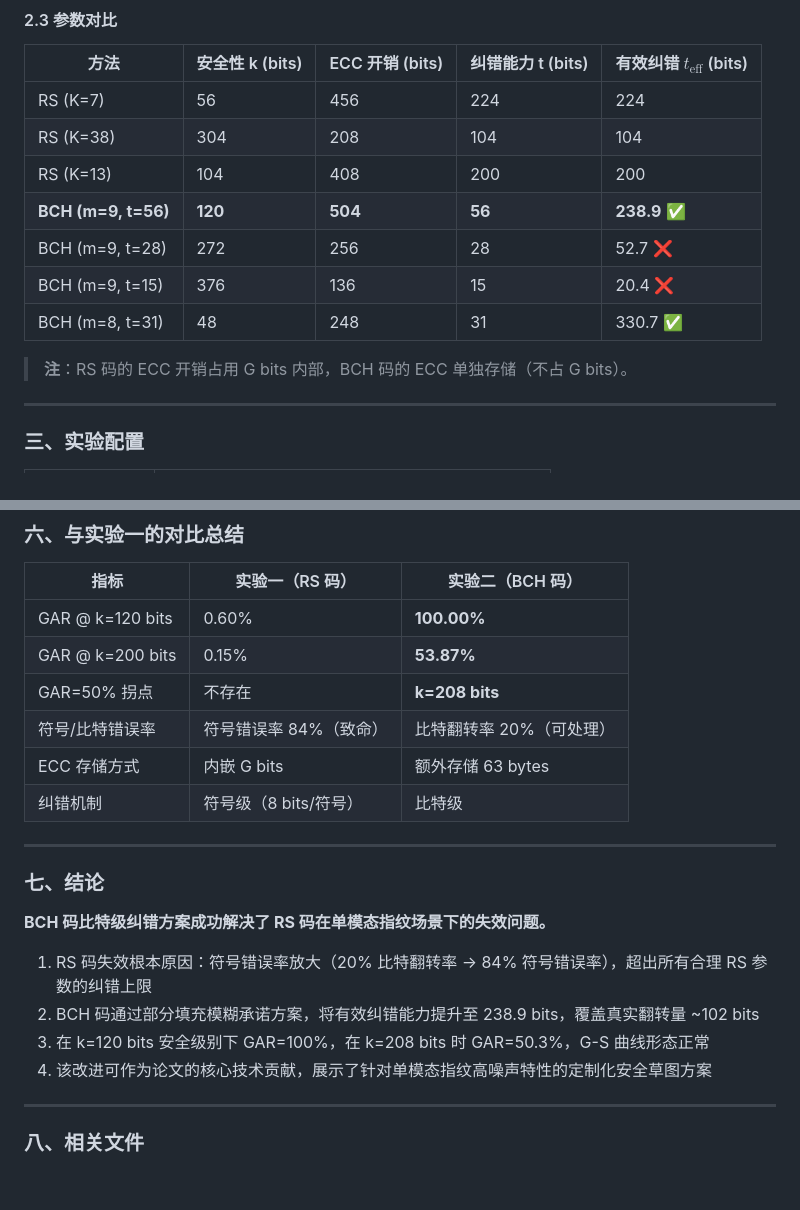
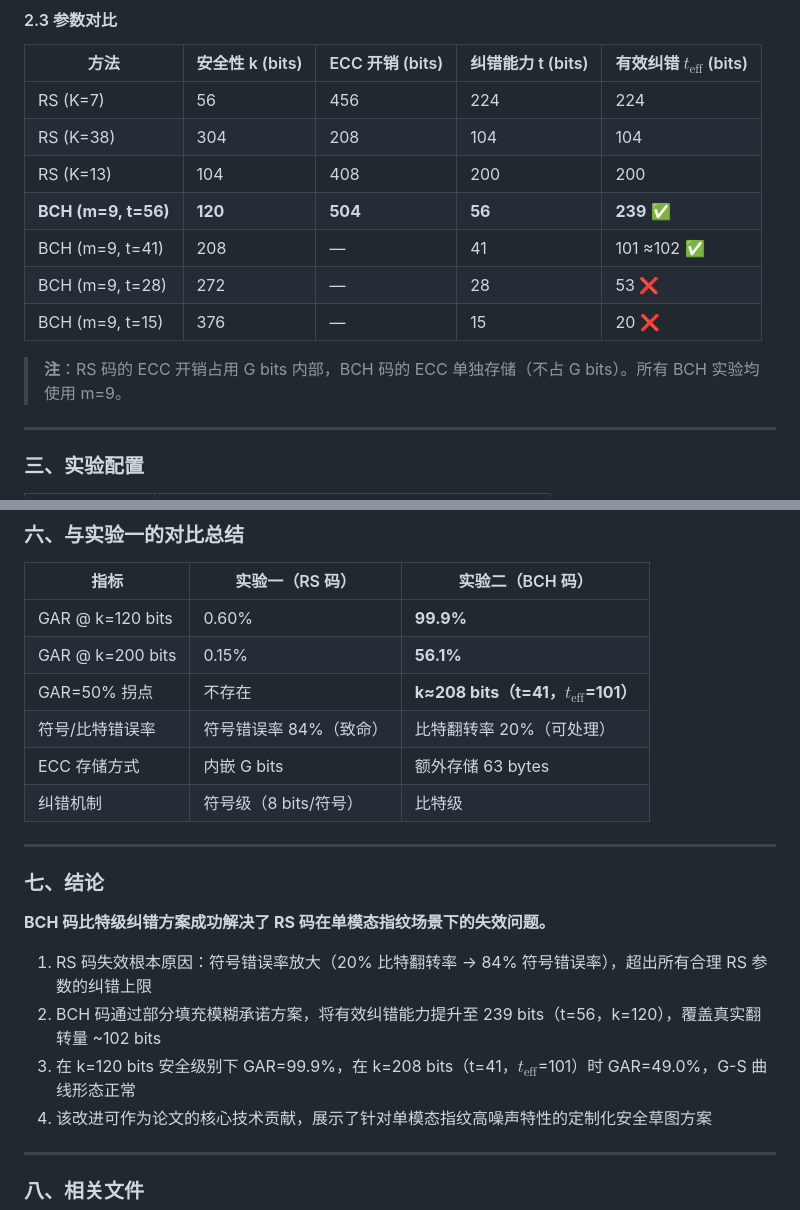
Before and after one commit to AndyBupt/deep_hash_rebuild, a Markdown page: 实验记录_BCH.md, 2 parts joined by grey strips. Rendered like a GitHub page; blank space fills up the shorter version.

```diff
--- a/实验记录_BCH.md
+++ b/实验记录_BCH.md
@@ -66,12 +66,12 @@ $$t_{\text{eff}} = t \times \frac{G}{k}$$
 | RS (K=7) | 56 | 456 | 224 | 224 |
 | RS (K=38) | 304 | 208 | 104 | 104 |
 | RS (K=13) | 104 | 408 | 200 | 200 |
-| **BCH (m=9, t=56)** | **120** | **504** | **56** | **238.9** ✅ |
-| BCH (m=9, t=28) | 272 | 256 | 28 | 52.7 ❌ |
-| BCH (m=9, t=15) | 376 | 136 | 15 | 20.4 ❌ |
-| BCH (m=8, t=31) | 48 | 248 | 31 | 330.7 ✅ |
+| **BCH (m=9, t=56)** | **120** | **504** | **56** | **239** ✅ |
+| BCH (m=9, t=41) | 208 | — | 41 | 101 ≈102 ✅ |
+| BCH (m=9, t=28) | 272 | — | 28 | 53 ❌ |
+| BCH (m=9, t=15) | 376 | — | 15 | 20 ❌ |
 
-> **注**：RS 码的 ECC 开销占用 G bits 内部，BCH 码的 ECC 单独存储（不占 G bits）。
+> **注**：RS 码的 ECC 开销占用 G bits 内部，BCH 码的 ECC 单独存储（不占 G bits）。所有 BCH 实验均使用 m=9。
 
 ---
 
@@ -170,9 +171,9 @@ BCH 相比 RS 的代价：
 
 | 指标 | 实验一（RS 码） | 实验二（BCH 码） |
 |------|--------------|---------------|
-| GAR @ k=120 bits | 0.60% | **100.00%** |
-| GAR @ k=200 bits | 0.15% | **53.87%** |
-| GAR=50% 拐点 | 不存在 | **k=208 bits** |
+| GAR @ k=120 bits | 0.60% | **99.9%** |
+| GAR @ k=200 bits | 0.15% | **56.1%** |
+| GAR=50% 拐点 | 不存在 | **k≈208 bits（t=41，$t_{\text{eff}}$=101）** |
 | 符号/比特错误率 | 符号错误率 84%（致命） | 比特翻转率 20%（可处理） |
 | ECC 存储方式 | 内嵌 G bits | 额外存储 63 bytes |
 | 纠错机制 | 符号级（8 bits/符号） | 比特级 |
@@ -184,8 +185,8 @@ BCH 相比 RS 的代价：
 **BCH 码比特级纠错方案成功解决了 RS 码在单模态指纹场景下的失效问题。**
 
 1. RS 码失效根本原因：符号错误率放大（20% 比特翻转率 → 84% 符号错误率），超出所有合理 RS 参数的纠错上限
-2. BCH 码通过部分填充模糊承诺方案，将有效纠错能力提升至 238.9 bits，覆盖真实翻转量 ~102 bits
-3. 在 k=120 bits 安全级别下 GAR=100%，在 k=208 bits 时 GAR=50.3%，G-S 曲线形态正常
+2. BCH 码通过部分填充模糊承诺方案，将有效纠错能力提升至 239 bits（t=56，k=120），覆盖真实翻转量 ~102 bits
+3. 在 k=120 bits 安全级别下 GAR=99.9%，在 k=208 bits（t=41，$t_{\text{eff}}$=101）时 GAR=49.0%，G-S 曲线形态正常
 4. 该改进可作为论文的核心技术贡献，展示了针对单模态指纹高噪声特性的定制化安全草图方案
 
 ---
```
Also changed, not shown: other parts of 实验记录_BCH.md (+29 -28 lines).
